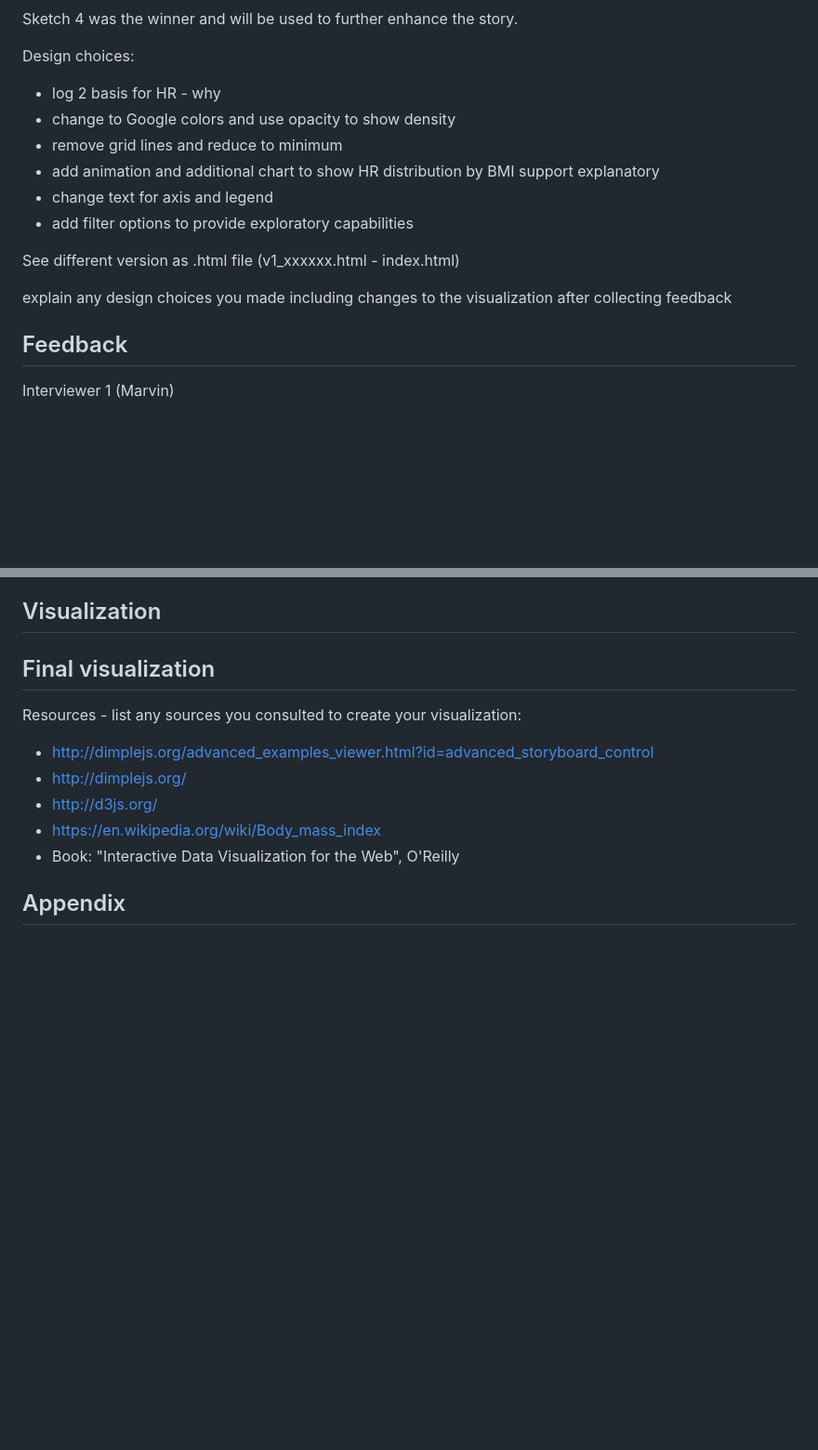
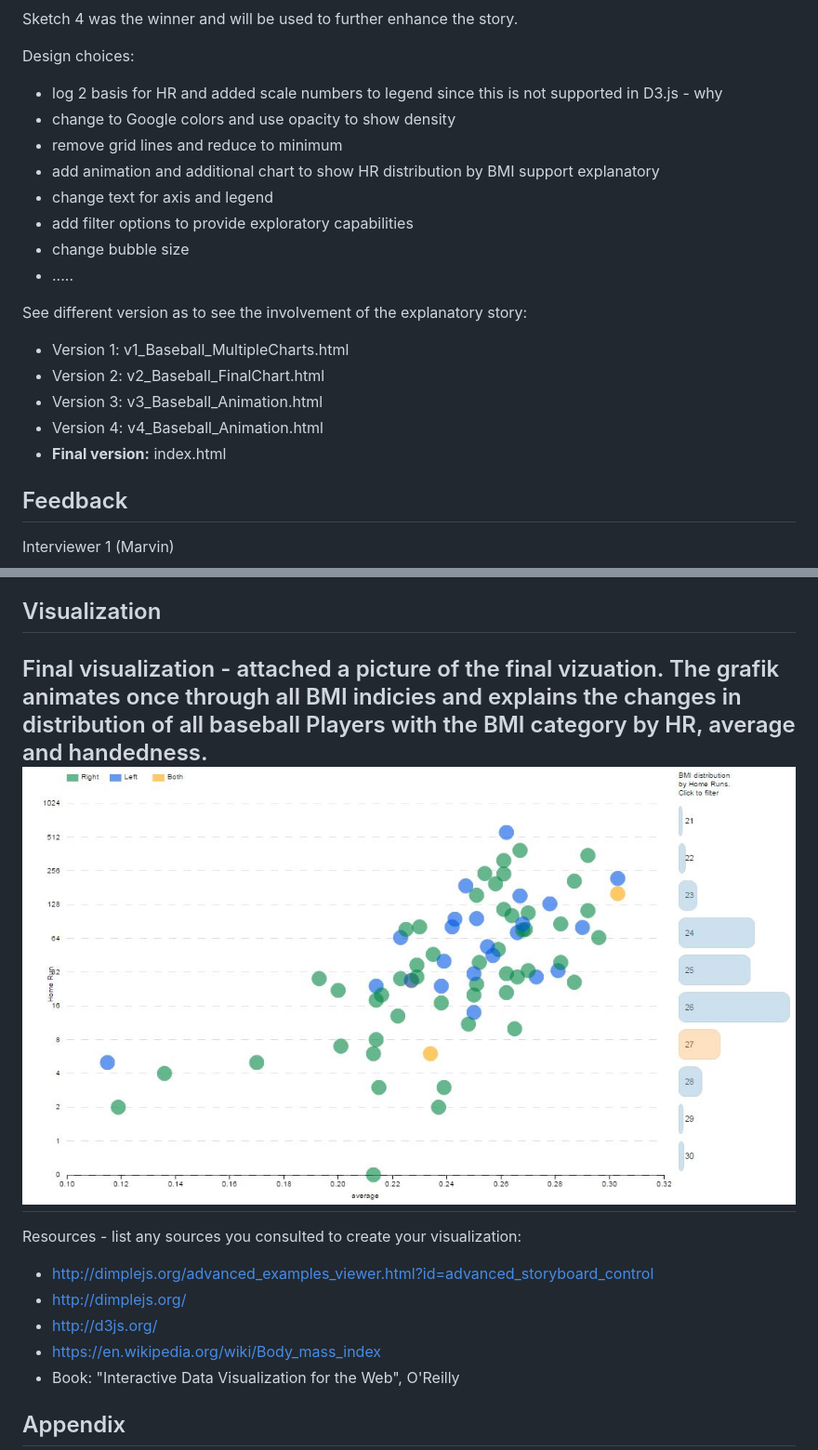
Before and after one commit to glantschnig/P6-Data-Visualization, a Markdown page: README.md, 2 parts joined by grey strips. Shown: that part at 93% size. GitHub-like rendering; pictures changed too: img/final.jpeg (added); blank space fills up the shorter version.

Commit message:
Version5

```diff
--- a/README.md
+++ b/README.md
@@ -45,17 +45,24 @@ Sketch 4 was the winner and will be used to further enhance the story.
 
 Design choices:
 
-- log 2 basis for HR - why
+- log 2 basis for HR and added scale numbers to legend since this is not supported in D3.js - why
 - change to Google colors and use opacity to show density
 - remove grid lines and reduce to minimum
 - add animation and additional chart to show HR distribution by BMI support explanatory
 - change text for axis and legend
 - add filter options to provide exploratory capabilities
+- change bubble size
+- .....
 
 
-See different version as .html file (v1_xxxxxx.html - index.html)
+See different version as to see the involvement of the explanatory story:
 
-explain any design choices you made including changes to the visualization after collecting feedback
+- Version 1:			v1_Baseball_MultipleCharts.html
+- Version 2:			v2_Baseball_FinalChart.html
+- Version 3:			v3_Baseball_Animation.html
+- Version 4:			v4_Baseball_Animation.html
+- **Final version:**		index.html
+
 
 ## Feedback
 
@@ -73,7 +80,9 @@ include all feedback you received from others on your visualization from the fir
 
 ## Visualization
 
-Final visualization
+Final visualization - attached a picture of the final vizuation. The grafik animates once through all BMI indicies and explains the changes in distribution of all baseball Players with the BMI category by HR, average and handedness.
+![alt text](img/final.jpeg)
+<end>
 --------
 
 Resources - list any sources you consulted to create your visualization:
```
Also changed, not shown: 2 other files.
